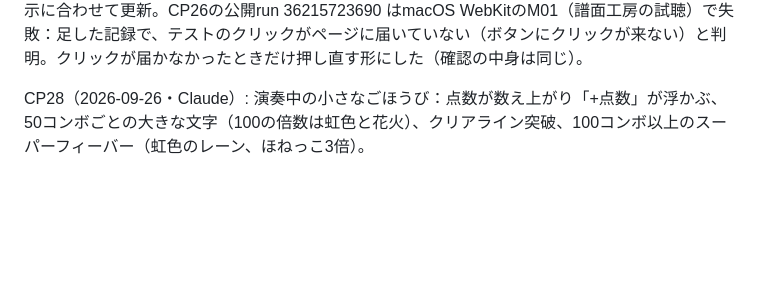
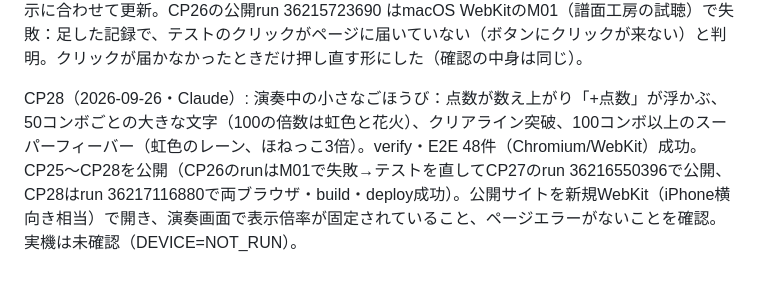
Before and after one commit to kochamari/chachamaru-rhythm, a Markdown page: PROGRESS.md, the part around the change. Drawn GitHub-style; blank space fills up the shorter version.

Commit message:
Record the rewards releases
Co-Authored-By: Claude Opus 5.5 <noreply@anthropic.com>

```diff
--- a/PROGRESS.md
+++ b/PROGRESS.md
@@ -51,4 +51,4 @@ CP26（2026-09-26・Claude）: ユーザーの提案で、4匹の仲間をスロ
 
 CP27（2026-09-26・Claude）: 結果画面にごほうびの演出：ほねっこの数え上げ（小さな音・内訳の札）、ボーナススロット（3リール、リーチ、2つ×1.5・3つ×2・ちゃちゃまる3つ×3）、きょうの初プレイ＋50、太鼓レベル（経験値バー、LEVEL UP!でほねっこ＋50）、惜しい一言（あと1ミスでフルコンボ等）。枠をタップですぐ全部表示。スロットの結果は演奏の終わりに決めて保存。横向き・縦向きのスマホで表示を確認。Unit 153件、E2E 48件（Chromium/WebKit）成功、U29を新しい表示に合わせて更新。CP26の公開run 36215723690 はmacOS WebKitのM01（譜面工房の試聴）で失敗：足した記録で、テストのクリックがページに届いていない（ボタンにクリックが来ない）と判明。クリックが届かなかったときだけ押し直す形にした（確認の中身は同じ）。
 
-CP28（2026-09-26・Claude）: 演奏中の小さなごほうび：点数が数え上がり「+点数」が浮かぶ、50コンボごとの大きな文字（100の倍数は虹色と花火）、クリアライン突破、100コンボ以上のスーパーフィーバー（虹色のレーン、ほねっこ3倍）。
+CP28（2026-09-26・Claude）: 演奏中の小さなごほうび：点数が数え上がり「+点数」が浮かぶ、50コンボごとの大きな文字（100の倍数は虹色と花火）、クリアライン突破、100コンボ以上のスーパーフィーバー（虹色のレーン、ほねっこ3倍）。verify・E2E 48件（Chromium/WebKit）成功。CP25〜CP28を公開（CP26のrunはM01で失敗→テストを直してCP27のrun 36216550396で公開、CP28はrun 36217116880で両ブラウザ・build・deploy成功）。公開サイトを新規WebKit（iPhone横向き相当）で開き、演奏画面で表示倍率が固定されていること、ページエラーがないことを確認。実機は未確認（DEVICE=NOT_RUN）。
```
